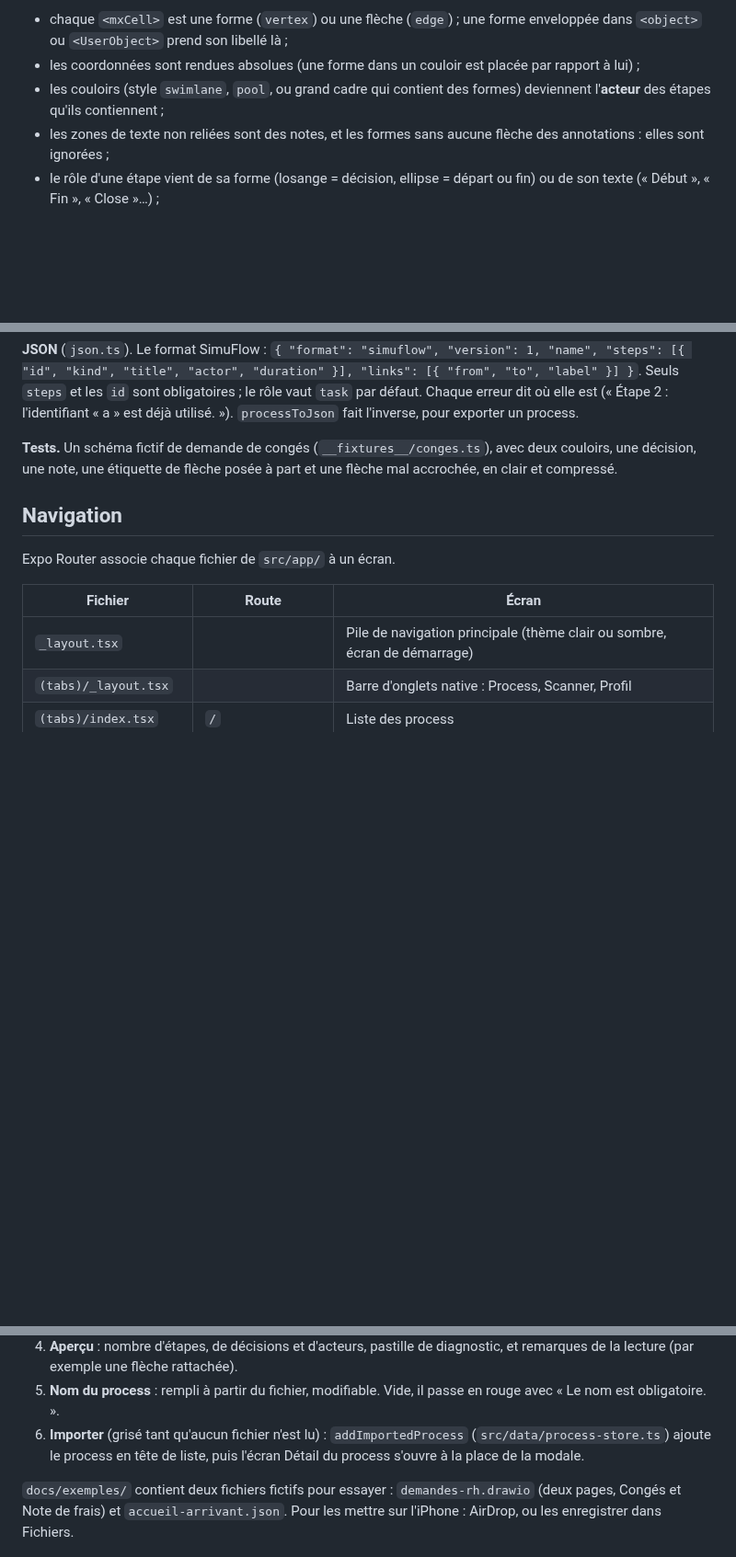
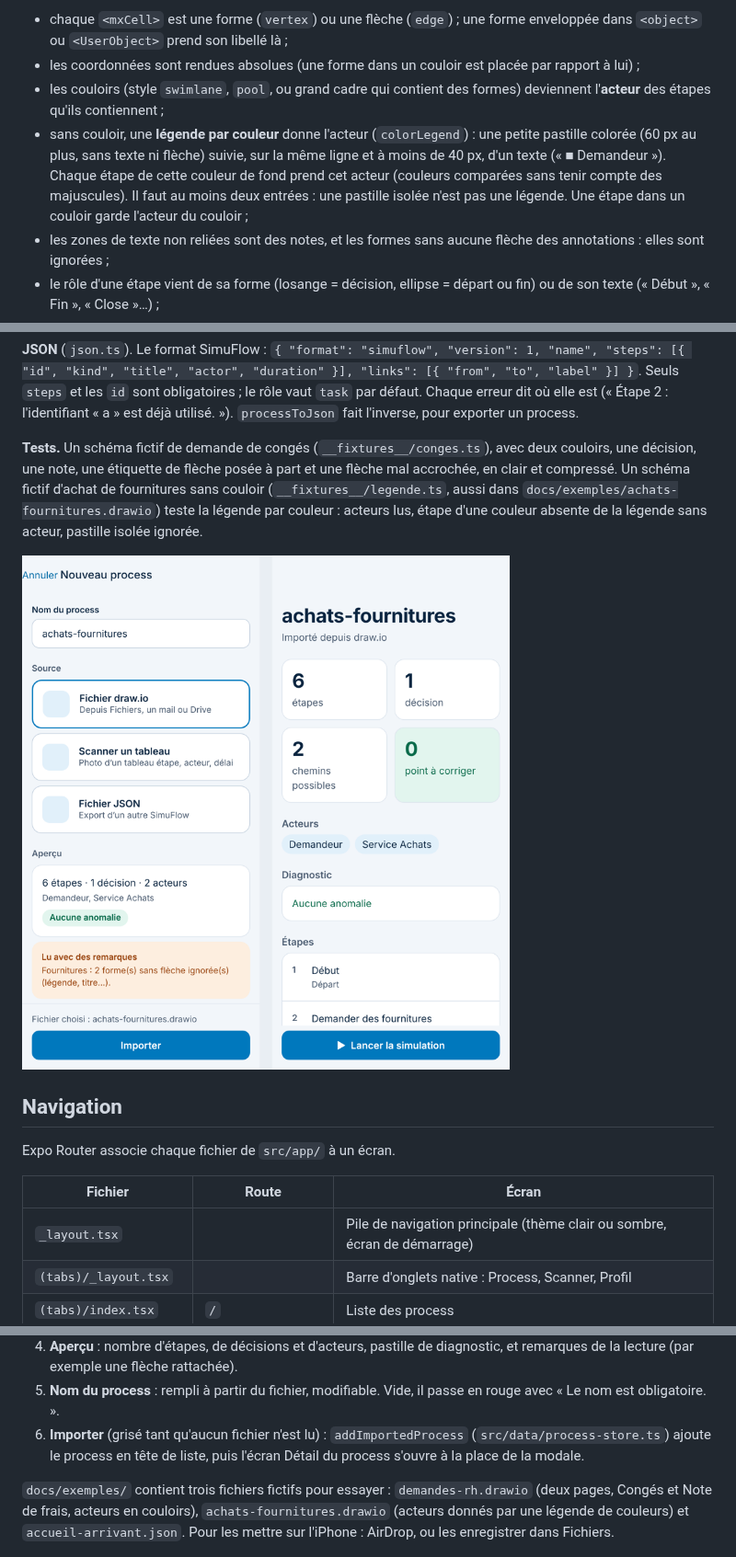
Before and after one commit to mloick/SIMUFLOW, a Markdown page: docs/technique.md, 3 parts joined by grey strips. Shown at 92% size. GitHub-like rendering; pictures changed too: docs/captures/etape-9-acteurs-legende.png (added); blank space fills up the shorter version.

```diff
--- a/docs/technique.md
+++ b/docs/technique.md
@@ -139,6 +139,7 @@ Les parcours en profondeur s'arrêtent après 300 000 visites, pour qu'un gros s
 - chaque `<mxCell>` est une forme (`vertex`) ou une flèche (`edge`) ; une forme enveloppée dans `<object>` ou `<UserObject>` prend son libellé là ;
 - les coordonnées sont rendues absolues (une forme dans un couloir est placée par rapport à lui) ;
 - les couloirs (style `swimlane`, `pool`, ou grand cadre qui contient des formes) deviennent l'**acteur** des étapes qu'ils contiennent ;
+- sans couloir, une **légende par couleur** donne l'acteur (`colorLegend`) : une petite pastille colorée (60 px au plus, sans texte ni flèche) suivie, sur la même ligne et à moins de 40 px, d'un texte (« ■ Demandeur »). Chaque étape de cette couleur de fond prend cet acteur (couleurs comparées sans tenir compte des majuscules). Il faut au moins deux entrées : une pastille isolée n'est pas une légende. Une étape dans un couloir garde l'acteur du couloir ;
 - les zones de texte non reliées sont des notes, et les formes sans aucune flèche des annotations : elles sont ignorées ;
 - le rôle d'une étape vient de sa forme (losange = décision, ellipse = départ ou fin) ou de son texte (« Début », « Fin », « Close »…) ;
 - le délai est lu dans le texte (« 2 JO », « 1,5 jour ouvré », « 3 BD ») ;
@@ -148,7 +149,9 @@ Les étapes sont rangées dans l'ordre de lecture (de haut en bas, puis de gauch
 
 **JSON** (`json.ts`). Le format SimuFlow : `{ "format": "simuflow", "version": 1, "name", "steps": [{ "id", "kind", "title", "actor", "duration" }], "links": [{ "from", "to", "label" }] }`. Seuls `steps` et les `id` sont obligatoires ; le rôle vaut `task` par défaut. Chaque erreur dit où elle est (« Étape 2 : l'identifiant « a » est déjà utilisé. »). `processToJson` fait l'inverse, pour exporter un process.
 
-**Tests.** Un schéma fictif de demande de congés (`__fixtures__/conges.ts`), avec deux couloirs, une décision, une note, une étiquette de flèche posée à part et une flèche mal accrochée, en clair et compressé.
+**Tests.** Un schéma fictif de demande de congés (`__fixtures__/conges.ts`), avec deux couloirs, une décision, une note, une étiquette de flèche posée à part et une flèche mal accrochée, en clair et compressé. Un schéma fictif d'achat de fournitures sans couloir (`__fixtures__/legende.ts`, aussi dans `docs/exemples/achats-fournitures.drawio`) teste la légende par couleur : acteurs lus, étape d'une couleur absente de la légende sans acteur, pastille isolée ignorée.
+
+![Import d'un schéma dont les acteurs sont donnés par une légende de couleurs](captures/etape-9-acteurs-legende.png)
 
 ## Navigation
 
@@ -213,7 +216,7 @@ En mode développement, l'onglet Profil propose « Démo · état de la liste de
 5. **Nom du process** : rempli à partir du fichier, modifiable. Vide, il passe en rouge avec « Le nom est obligatoire. ».
 6. **Importer** (grisé tant qu'aucun fichier n'est lu) : `addImportedProcess` (`src/data/process-store.ts`) ajoute le process en tête de liste, puis l'écran Détail du process s'ouvre à la place de la modale.
 
-`docs/exemples/` contient deux fichiers fictifs pour essayer : `demandes-rh.drawio` (deux pages, Congés et Note de frais) et `accueil-arrivant.json`. Pour les mettre sur l'iPhone : AirDrop, ou les enregistrer dans Fichiers.
+`docs/exemples/` contient trois fichiers fictifs pour essayer : `demandes-rh.drawio` (deux pages, Congés et Note de frais, acteurs en couloirs), `achats-fournitures.drawio` (acteurs donnés par une légende de couleurs) et `accueil-arrivant.json`. Pour les mettre sur l'iPhone : AirDrop, ou les enregistrer dans Fichiers.
 
 ![Écran Importer : fichier draw.io de deux pages lu avec une remarque, fichier JSON en erreur, process importé ouvert, puis en tête de la liste](captures/etape-5b-import.png)
 
```
Also changed, not shown: docs/fonctionnalites.md (+4 -0 lines), 4 other files.
